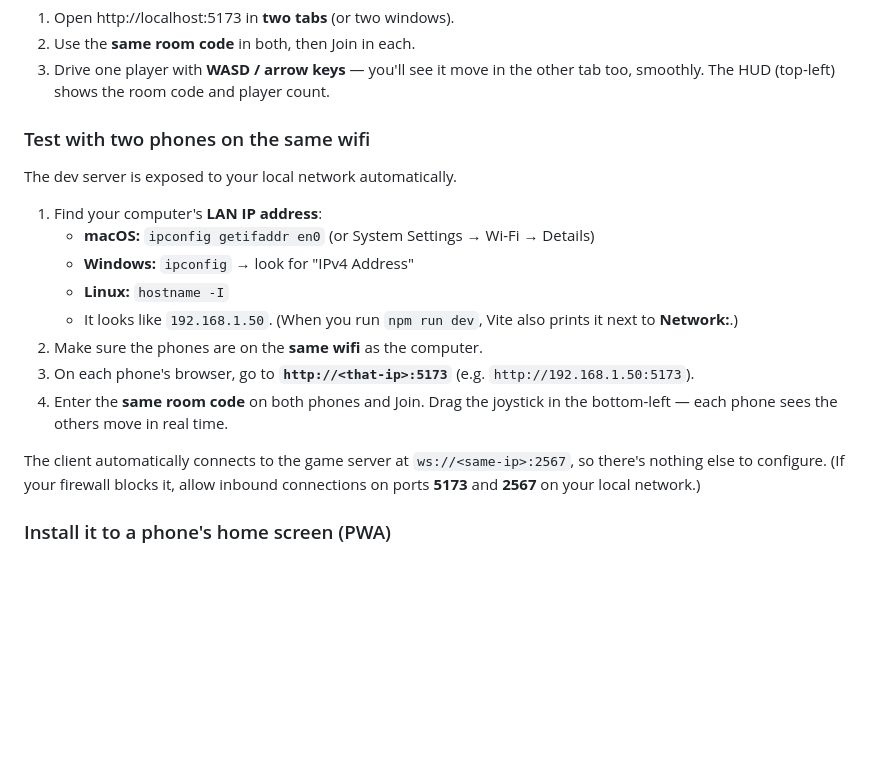
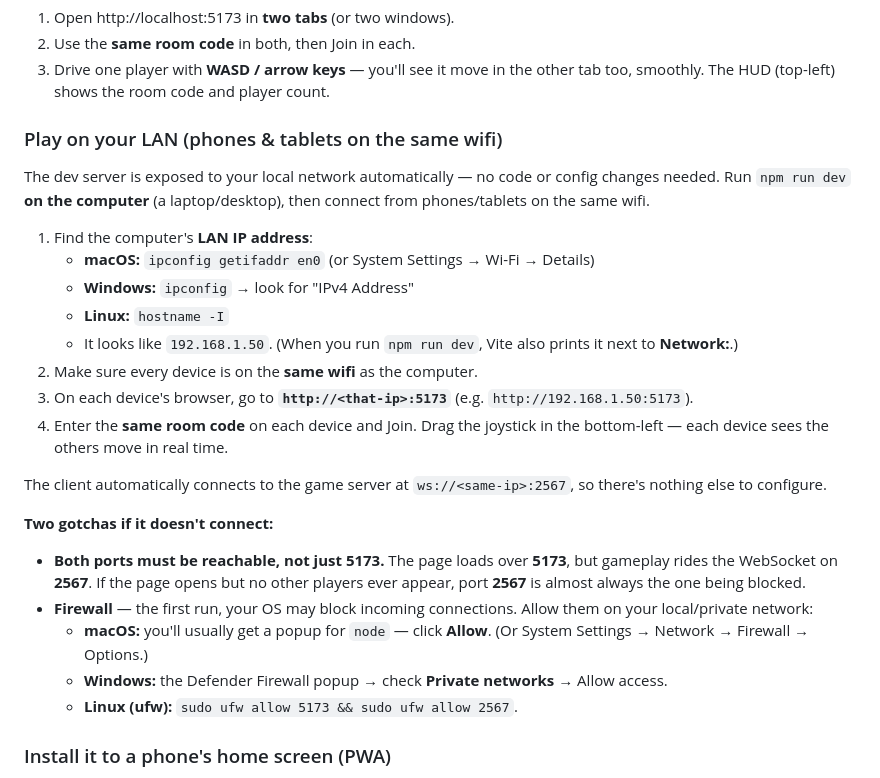
Before and after one commit to mndrake/monster-mash, a Markdown page: README.md, the part around the change. GitHub-like rendering; blank space fills up the shorter version.

Commit message:
docs: add Play on your LAN instructions with firewall/port troubleshooting

```diff
--- a/README.md
+++ b/README.md
@@ -119,25 +119,39 @@ is pre-filled so you can jump straight in.
 3. Drive one player with **WASD / arrow keys** — you'll see it move in the other
    tab too, smoothly. The HUD (top-left) shows the room code and player count.
 
-### Test with two phones on the same wifi
+### Play on your LAN (phones & tablets on the same wifi)
 
-The dev server is exposed to your local network automatically.
+The dev server is exposed to your local network automatically — no code or
+config changes needed. Run `npm run dev` **on the computer** (a laptop/desktop),
+then connect from phones/tablets on the same wifi.
 
-1. Find your computer's **LAN IP address**:
+1. Find the computer's **LAN IP address**:
    - **macOS:** `ipconfig getifaddr en0` (or System Settings → Wi-Fi → Details)
    - **Windows:** `ipconfig` → look for "IPv4 Address"
    - **Linux:** `hostname -I`
    - It looks like `192.168.1.50`. (When you run `npm run dev`, Vite also prints
      it next to **Network:**.)
-2. Make sure the phones are on the **same wifi** as the computer.
-3. On each phone's browser, go to **`http://<that-ip>:5173`**
+2. Make sure every device is on the **same wifi** as the computer.
+3. On each device's browser, go to **`http://<that-ip>:5173`**
    (e.g. `http://192.168.1.50:5173`).
-4. Enter the **same room code** on both phones and Join. Drag the joystick in
-   the bottom-left — each phone sees the others move in real time.
+4. Enter the **same room code** on each device and Join. Drag the joystick in
+   the bottom-left — each device sees the others move in real time.
 
 The client automatically connects to the game server at `ws://<same-ip>:2567`,
-so there's nothing else to configure. (If your firewall blocks it, allow inbound
-connections on ports **5173** and **2567** on your local network.)
+so there's nothing else to configure.
+
+**Two gotchas if it doesn't connect:**
+
+- **Both ports must be reachable, not just 5173.** The page loads over **5173**,
+  but gameplay rides the WebSocket on **2567**. If the page opens but no other
+  players ever appear, port **2567** is almost always the one being blocked.
+- **Firewall** — the first run, your OS may block incoming connections. Allow
+  them on your local/private network:
+  - **macOS:** you'll usually get a popup for `node` — click **Allow**. (Or
+    System Settings → Network → Firewall → Options.)
+  - **Windows:** the Defender Firewall popup → check **Private networks** → Allow
+    access.
+  - **Linux (ufw):** `sudo ufw allow 5173 && sudo ufw allow 2567`.
 
 ### Install it to a phone's home screen (PWA)
 
```
